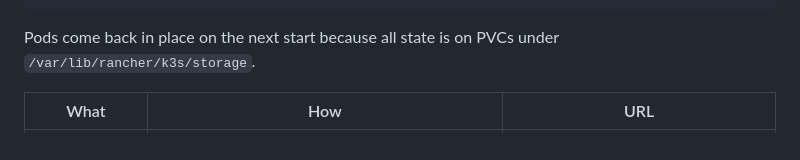
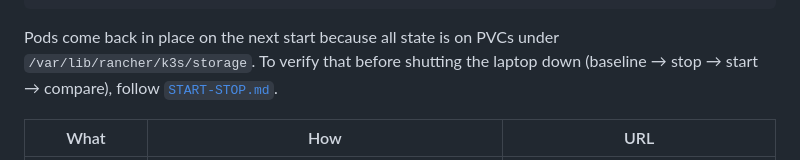
Before and after one commit to verginjose/Personal-Finance-Assistant, a Markdown page: k8s/README.md, the part around the change. Drawn GitHub-style.

````diff
--- a/k8s/README.md
+++ b/k8s/README.md
@@ -266,7 +266,9 @@ kubectl -n pfa get pods         # 19 workloads
 ```
 
 Pods come back in place on the next start because all state is on PVCs under
-`/var/lib/rancher/k3s/storage`.
+`/var/lib/rancher/k3s/storage`. To verify that before shutting the laptop down
+(baseline → stop → start → compare), follow
+[`START-STOP.md`](START-STOP.md).
 
 | What | How | URL |
 |---|---|---|
````
Also changed, not shown: k8s/RUNBOOK.md (+2 -0 lines), k8s/START-STOP.md (added, +143 -0 lines).
